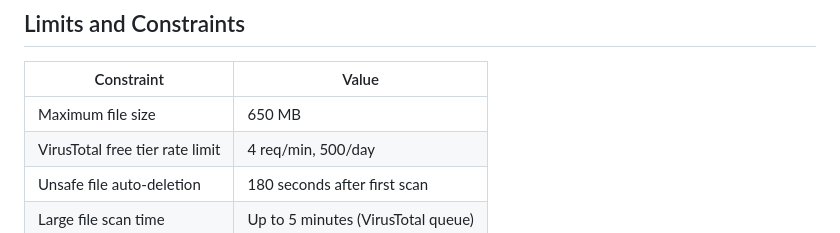
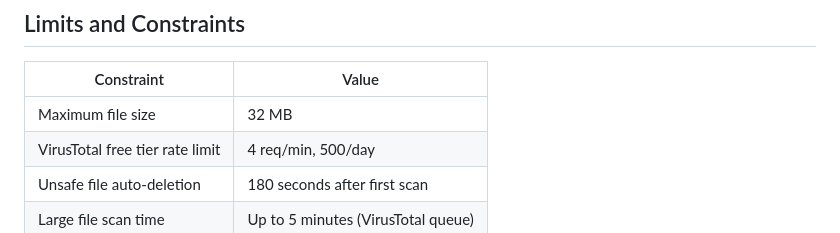
Before and after one commit to shanzal-vitb/dropnode, a Markdown page: README.md, the part around the change. GitHub-like rendering.

Commit message:
Reduce maximum file size limit to 32 MB

```diff
--- a/README.md
+++ b/README.md
@@ -233,7 +233,7 @@ Scan results are stored in `dropnode.db` (SQLite). The `scan_results` table sche
 
 | Constraint | Value |
 |------------|-------|
-| Maximum file size | 650 MB |
+| Maximum file size | 32 MB |
 | VirusTotal free tier rate limit | 4 req/min, 500/day |
 | Unsafe file auto-deletion | 180 seconds after first scan |
 | Large file scan time | Up to 5 minutes (VirusTotal queue) |
```
